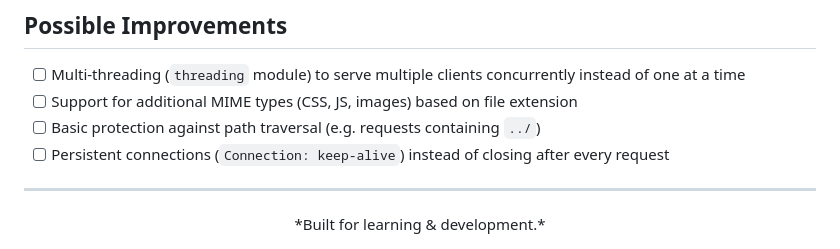
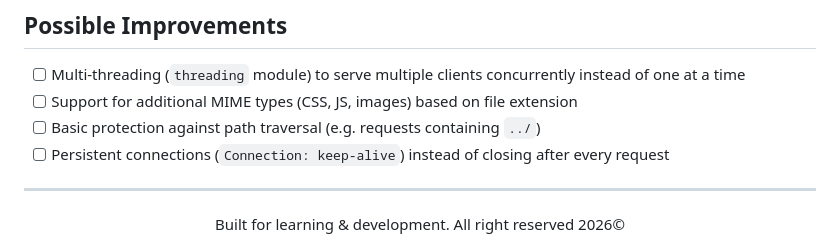
Before and after one commit to cyber-mohanad/Mini_HTTP_Web_Server, a Markdown page: README.md, the part around the change. Drawn GitHub-style.

Commit message:
Update README with copyright notice
Added copyright notice for 2026.

```diff
--- a/README.md
+++ b/README.md
@@ -195,5 +195,6 @@ curl -i http://localhost:8081/doesnotexist.html
 
 ---
 <div align="center">
-*Built for learning & development.*
+Built for learning & development.
+    All right reserved 2026©
 </div>
```
